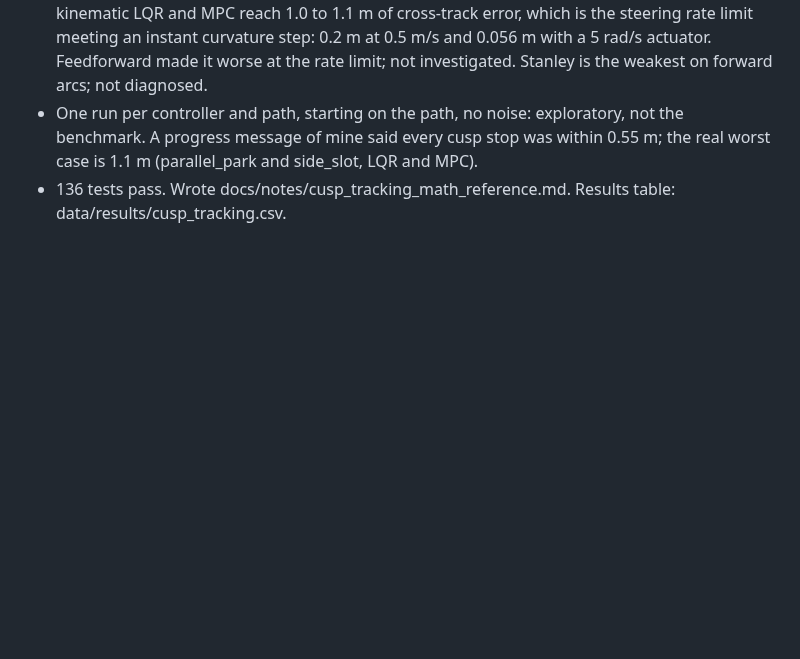
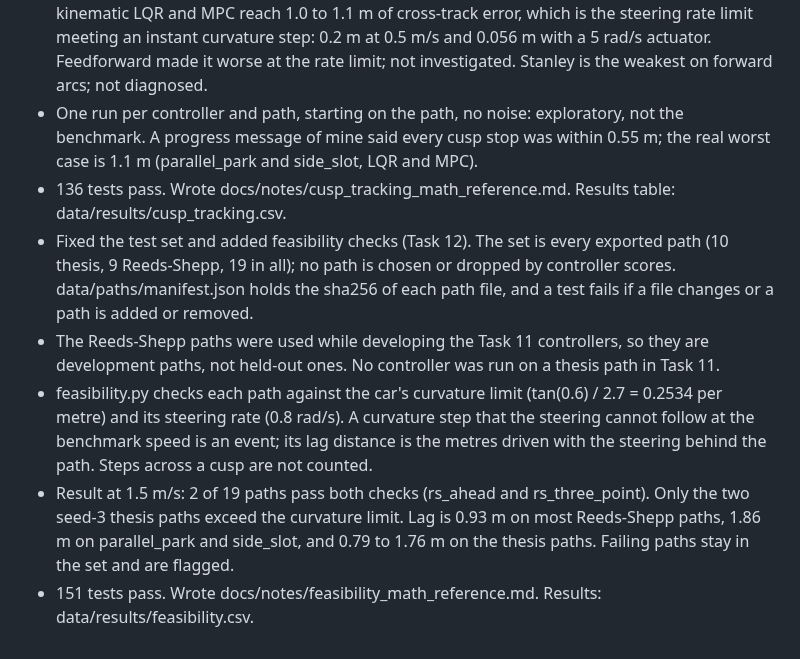
Before and after one commit to Asif-Ucchwas/trackloop, a Markdown page: DEVLOG.md, the part around the change. Rendered like a GitHub page; blank space fills up the shorter version.

```diff
--- a/DEVLOG.md
+++ b/DEVLOG.md
@@ -96,3 +96,19 @@
   worst case is 1.1 m (parallel_park and side_slot, LQR and MPC).
 - 136 tests pass. Wrote docs/notes/cusp_tracking_math_reference.md. Results table:
   data/results/cusp_tracking.csv.
+- Fixed the test set and added feasibility checks (Task 12). The set is every exported
+  path (10 thesis, 9 Reeds-Shepp, 19 in all); no path is chosen or dropped by controller
+  scores. data/paths/manifest.json holds the sha256 of each path file, and a test fails
+  if a file changes or a path is added or removed.
+- The Reeds-Shepp paths were used while developing the Task 11 controllers, so they are
+  development paths, not held-out ones. No controller was run on a thesis path in Task 11.
+- feasibility.py checks each path against the car's curvature limit (tan(0.6) / 2.7 =
+  0.2534 per metre) and its steering rate (0.8 rad/s). A curvature step that the steering
+  cannot follow at the benchmark speed is an event; its lag distance is the metres driven
+  with the steering behind the path. Steps across a cusp are not counted.
+- Result at 1.5 m/s: 2 of 19 paths pass both checks (rs_ahead and rs_three_point). Only
+  the two seed-3 thesis paths exceed the curvature limit. Lag is 0.93 m on most
+  Reeds-Shepp paths, 1.86 m on parallel_park and side_slot, and 0.79 to 1.76 m on the
+  thesis paths. Failing paths stay in the set and are flagged.
+- 151 tests pass. Wrote docs/notes/feasibility_math_reference.md. Results:
+  data/results/feasibility.csv.
```
Also changed, not shown: README.md (+14 -0 lines), docs/notes/feasibility_math_reference.md (added, +126 -0 lines), docs/figures/feasibility.png (added), 9 other files.
